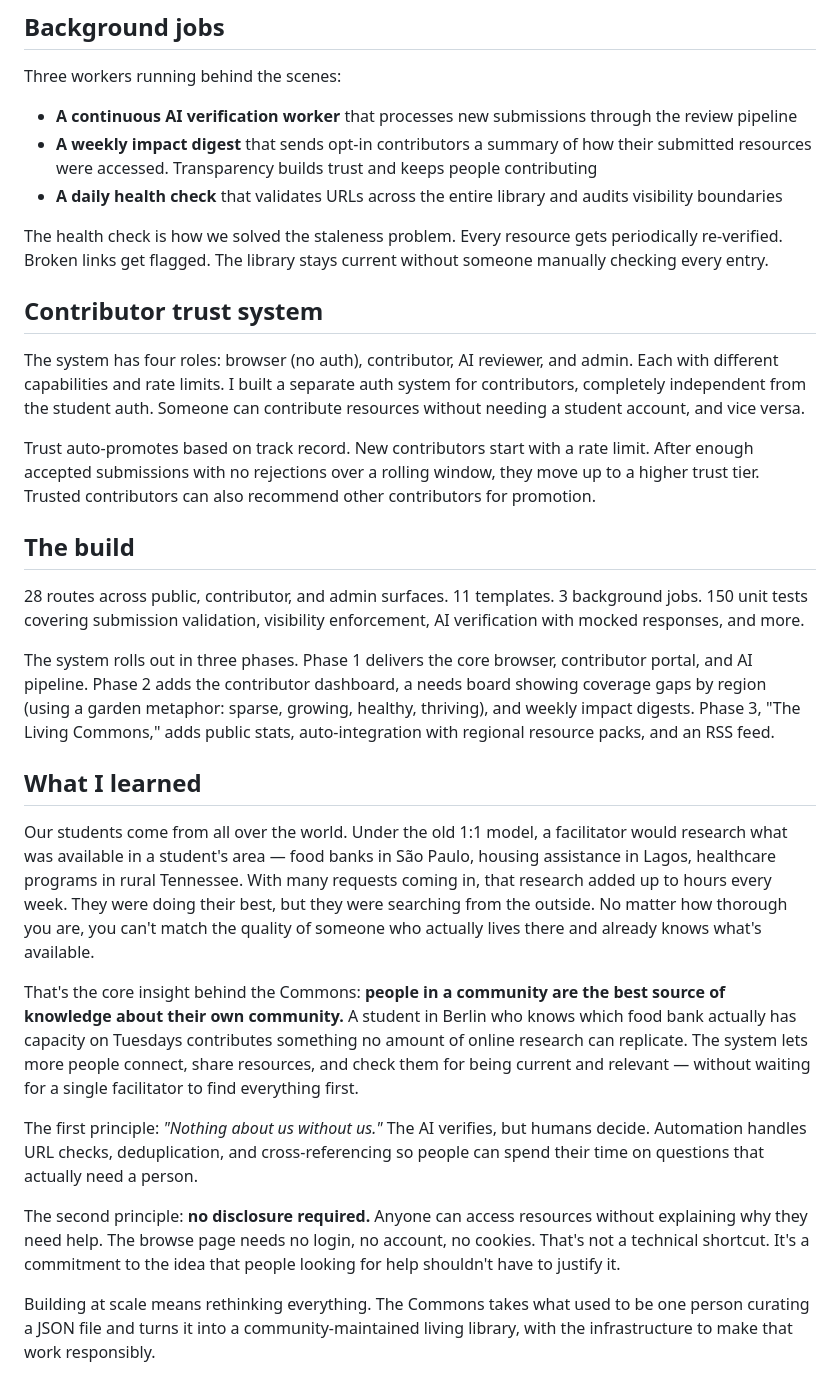
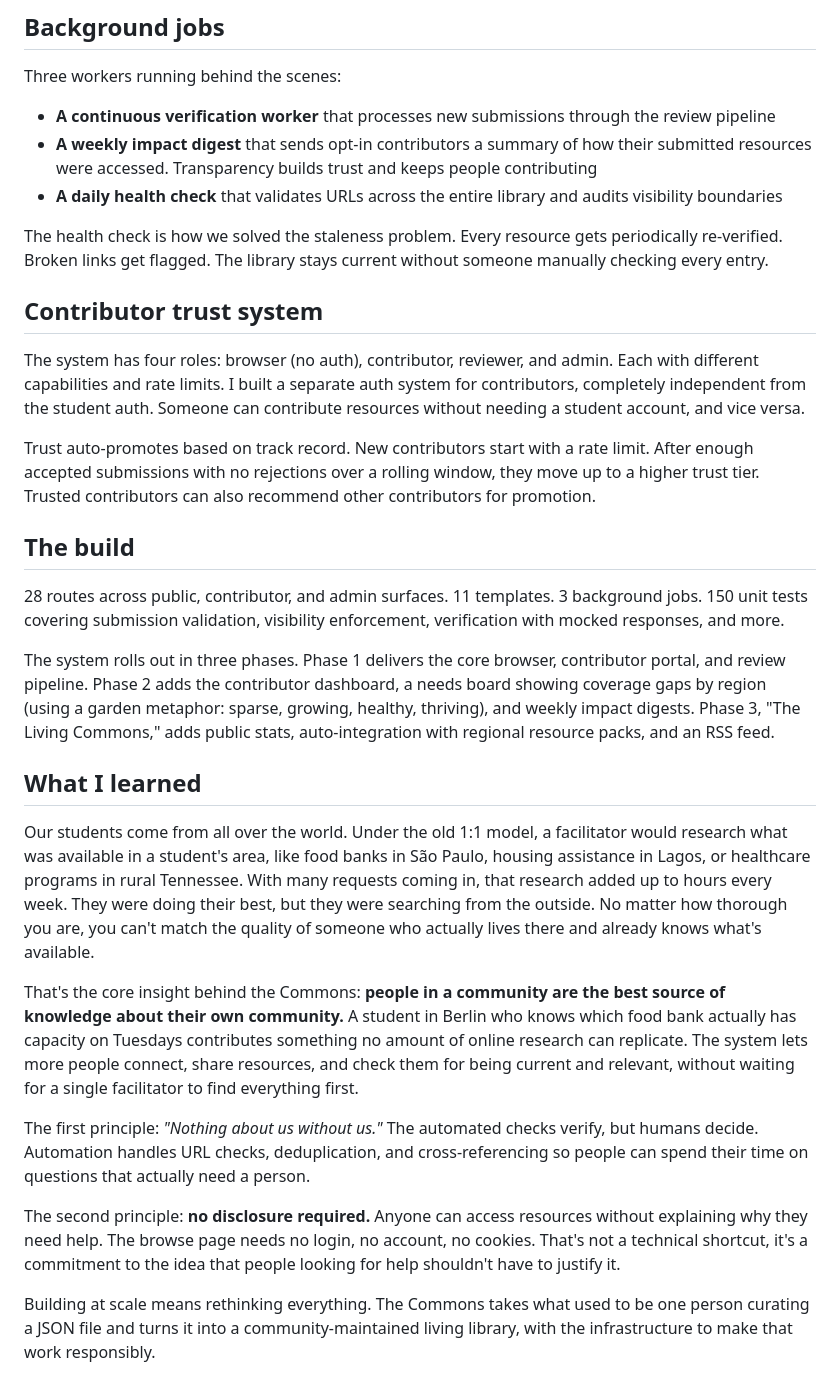
Before and after one commit to meganirenegott/megangott-portfolio, a Markdown page: blog/posts/community-resource-commons.md, the part around one of its changes. Rendered like a GitHub page.

```diff
--- a/blog/posts/community-resource-commons.md
+++ b/blog/posts/community-resource-commons.md
@@ -66,7 +66,7 @@ The staging table pattern was key. Submissions never write directly to the live
 
 Three workers running behind the scenes:
 
-- **A continuous AI verification worker** that processes new submissions through the review pipeline
+- **A continuous verification worker** that processes new submissions through the review pipeline
 - **A weekly impact digest** that sends opt-in contributors a summary of how their submitted resources were accessed. Transparency builds trust and keeps people contributing
 - **A daily health check** that validates URLs across the entire library and audits visibility boundaries
 
@@ -74,24 +74,24 @@ The health check is how we solved the staleness problem. Every resource gets per
 
 ## Contributor trust system
 
-The system has four roles: browser (no auth), contributor, AI reviewer, and admin. Each with different capabilities and rate limits. I built a separate auth system for contributors, completely independent from the student auth. Someone can contribute resources without needing a student account, and vice versa.
+The system has four roles: browser (no auth), contributor, reviewer, and admin. Each with different capabilities and rate limits. I built a separate auth system for contributors, completely independent from the student auth. Someone can contribute resources without needing a student account, and vice versa.
 
 Trust auto-promotes based on track record. New contributors start with a rate limit. After enough accepted submissions with no rejections over a rolling window, they move up to a higher trust tier. Trusted contributors can also recommend other contributors for promotion.
 
 ## The build
 
-28 routes across public, contributor, and admin surfaces. 11 templates. 3 background jobs. 150 unit tests covering submission validation, visibility enforcement, AI verification with mocked responses, and more.
+28 routes across public, contributor, and admin surfaces. 11 templates. 3 background jobs. 150 unit tests covering submission validation, visibility enforcement, verification with mocked responses, and more.
 
-The system rolls out in three phases. Phase 1 delivers the core browser, contributor portal, and AI pipeline. Phase 2 adds the contributor dashboard, a needs board showing coverage gaps by region (using a garden metaphor: sparse, growing, healthy, thriving), and weekly impact digests. Phase 3, "The Living Commons," adds public stats, auto-integration with regional resource packs, and an RSS feed.
+The system rolls out in three phases. Phase 1 delivers the core browser, contributor portal, and review pipeline. Phase 2 adds the contributor dashboard, a needs board showing coverage gaps by region (using a garden metaphor: sparse, growing, healthy, thriving), and weekly impact digests. Phase 3, "The Living Commons," adds public stats, auto-integration with regional resource packs, and an RSS feed.
 
 ## What I learned
 
-Our students come from all over the world. Under the old 1:1 model, a facilitator would research what was available in a student's area — food banks in São Paulo, housing assistance in Lagos, healthcare programs in rural Tennessee. With many requests coming in, that research added up to hours every week. They were doing their best, but they were searching from the outside. No matter how thorough you are, you can't match the quality of someone who actually lives there and already knows what's available.
+Our students come from all over the world. Under the old 1:1 model, a facilitator would research what was available in a student's area, like food banks in São Paulo, housing assistance in Lagos, or healthcare programs in rural Tennessee. With many requests coming in, that research added up to hours every week. They were doing their best, but they were searching from the outside. No matter how thorough you are, you can't match the quality of someone who actually lives there and already knows what's available.
 
-That's the core insight behind the Commons: **people in a community are the best source of knowledge about their own community.** A student in Berlin who knows which food bank actually has capacity on Tuesdays contributes something no amount of online research can replicate. The system lets more people connect, share resources, and check them for being current and relevant — without waiting for a single facilitator to find everything first.
+That's the core insight behind the Commons: **people in a community are the best source of knowledge about their own community.** A student in Berlin who knows which food bank actually has capacity on Tuesdays contributes something no amount of online research can replicate. The system lets more people connect, share resources, and check them for being current and relevant, without waiting for a single facilitator to find everything first.
 
-The first principle: *"Nothing about us without us."* The AI verifies, but humans decide. Automation handles URL checks, deduplication, and cross-referencing so people can spend their time on questions that actually need a person.
+The first principle: *"Nothing about us without us."* The automated checks verify, but humans decide. Automation handles URL checks, deduplication, and cross-referencing so people can spend their time on questions that actually need a person.
 
-The second principle: **no disclosure required.** Anyone can access resources without explaining why they need help. The browse page needs no login, no account, no cookies. That's not a technical shortcut. It's a commitment to the idea that people looking for help shouldn't have to justify it.
+The second principle: **no disclosure required.** Anyone can access resources without explaining why they need help. The browse page needs no login, no account, no cookies. That's not a technical shortcut, it's a commitment to the idea that people looking for help shouldn't have to justify it.
 
 Building at scale means rethinking everything. The Commons takes what used to be one person curating a JSON file and turns it into a community-maintained living library, with the infrastructure to make that work responsibly.
```
Also changed, not shown: other parts of blog/posts/community-resource-commons.md (+14 -14 lines).
